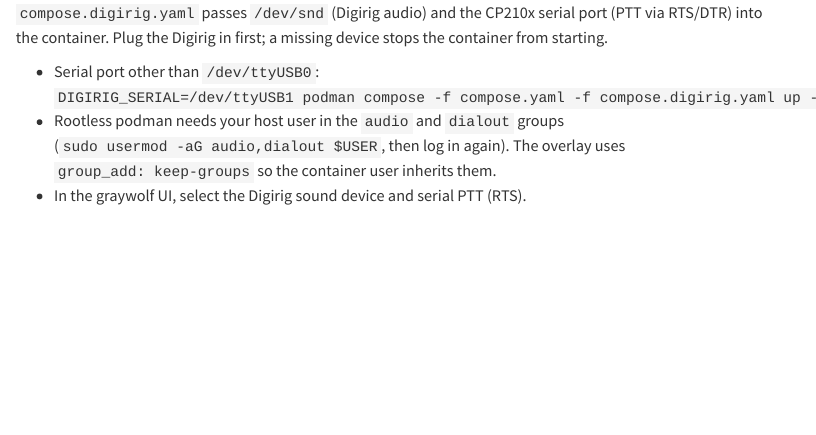
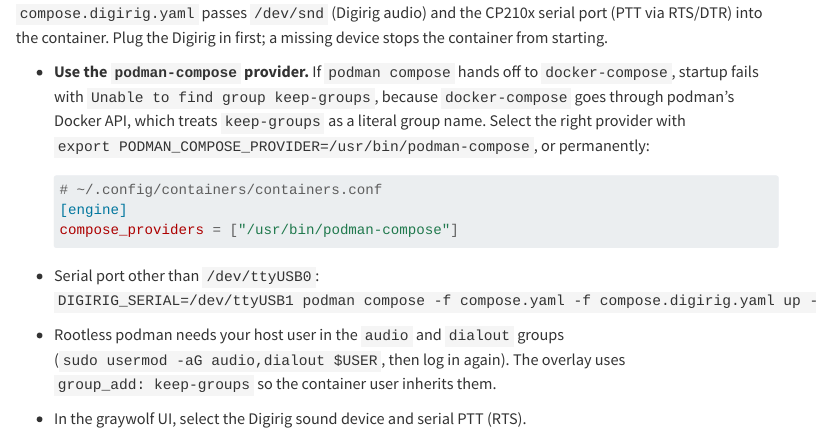
Before and after one commit to KF8EEZ/graywolf-container, a Quarto document (docs/usage.qmd): the page in a window 1100 px wide, from 570 px down. Rendered offline with R 4.5, knitr and Pandoc in place of Quarto, with nearby package versions; menus at the side of the page are left out.

Commit message:
Document podman-compose provider requirement for Digirig
docker-compose goes through podman's Docker API, which treats keep-groups
as a literal group name and fails to start the container. Document
selecting the podman-compose provider.

````diff
--- a/docs/usage.qmd
+++ b/docs/usage.qmd
@@ -32,6 +32,17 @@ podman compose -f compose.yaml -f compose.digirig.yaml up -d --build
 port (PTT via RTS/DTR) into the container. Plug the Digirig in first; a missing
 device stops the container from starting.
 
+- **Use the `podman-compose` provider.** If `podman compose` hands off to
+  `docker-compose`, startup fails with `Unable to find group keep-groups`,
+  because `docker-compose` goes through podman's Docker API, which treats
+  `keep-groups` as a literal group name. Select the right provider with
+  `export PODMAN_COMPOSE_PROVIDER=/usr/bin/podman-compose`, or permanently:
+
+  ```toml
+  # ~/.config/containers/containers.conf
+  [engine]
+  compose_providers = ["/usr/bin/podman-compose"]
+  ```
 - Serial port other than `/dev/ttyUSB0`:
   `DIGIRIG_SERIAL=/dev/ttyUSB1 podman compose -f compose.yaml -f compose.digirig.yaml up -d`
 - Rootless podman needs your host user in the `audio` and `dialout` groups
````
